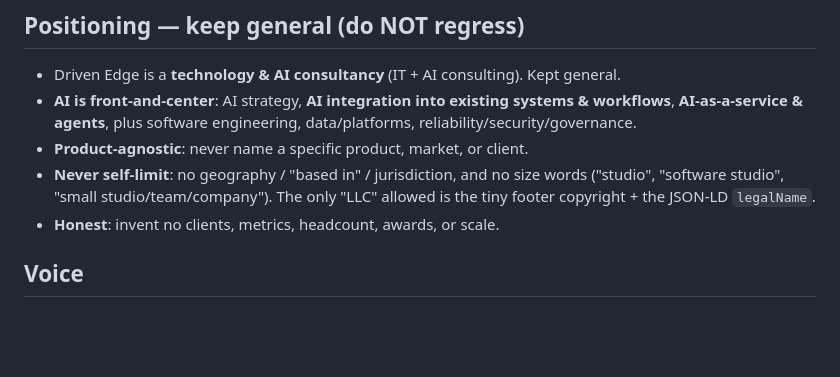
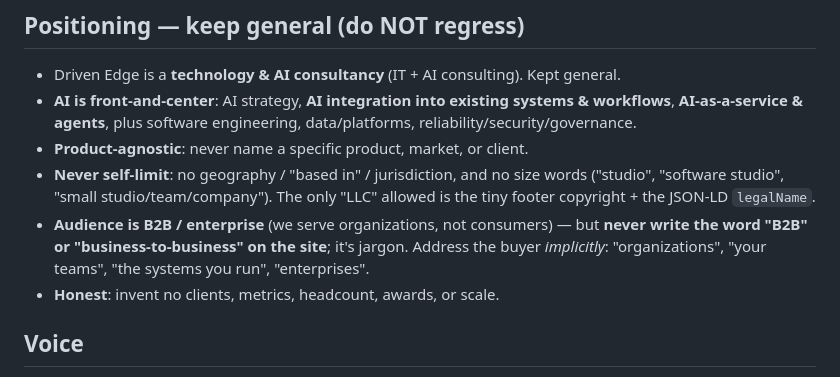
Before and after one commit to jsimon-cyber-llc/drivenedge-www, a Markdown page: CLAUDE.md, the part around the change. Drawn GitHub-style; blank space fills up the shorter version.

Commit message:
CLAUDE.md: audience is B2B/enterprise but never say 'B2B' on the site (address implicitly)
Co-Authored-By: Claude Opus 4.8 (1M context) <noreply@anthropic.com>
Claude-Session: https://claude.ai/code/session_01SsjmYmTawvpVkPUXKHScmo

```diff
--- a/CLAUDE.md
+++ b/CLAUDE.md
@@ -20,6 +20,9 @@ https://drivenedge.net.
 - **Never self-limit**: no geography / "based in" / jurisdiction, and no size words
   ("studio", "software studio", "small studio/team/company"). The only "LLC" allowed is
   the tiny footer copyright + the JSON-LD `legalName`.
+- **Audience is B2B / enterprise** (we serve organizations, not consumers) — but **never
+  write the word "B2B" or "business-to-business" on the site**; it's jargon. Address the
+  buyer *implicitly*: "organizations", "your teams", "the systems you run", "enterprises".
 - **Honest**: invent no clients, metrics, headcount, awards, or scale.
 
 ## Voice
```
